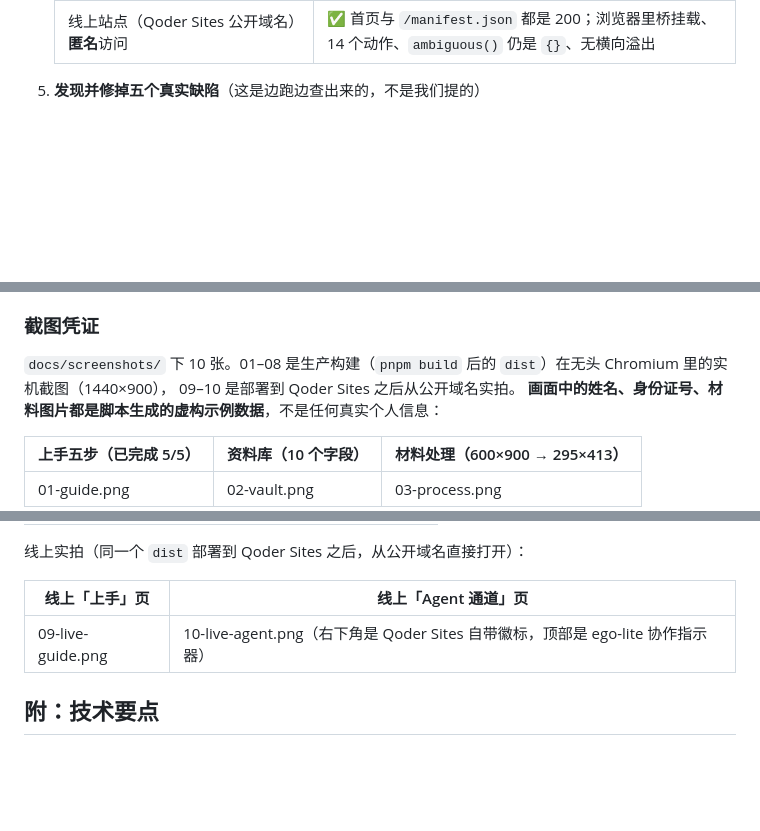
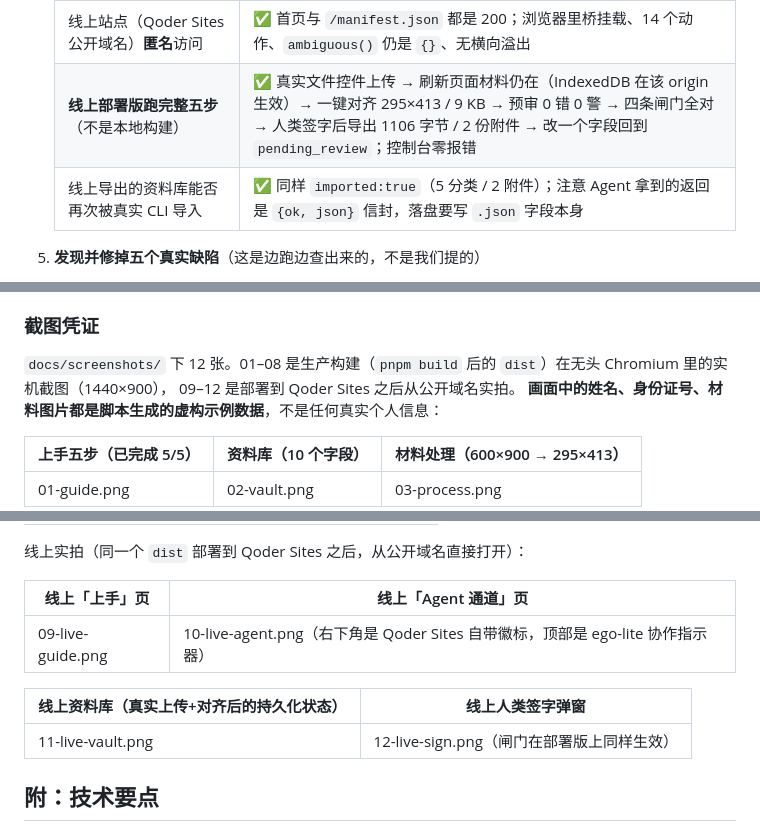
Before and after one commit to Lyco-team/materialpass, a Markdown page: docs/参赛帖.md, 3 parts joined by grey strips. Rendered like a GitHub page; blank space fills up the shorter version.

```diff
--- a/docs/参赛帖.md
+++ b/docs/参赛帖.md
@@ -99,6 +99,8 @@ AI 预审默认关闭；开启时只把字段文本和材料元数据发给你
    | 生产构建启动是否有控制台/网络报错 | ✅ 零报错零警告，零第三方请求 |
    | 网页导出的资料库能否被**真实 lweb2cli 二进制**导入 | ✅ `vault --op import` 返回 `imported:true`，5 个分类、2 份附件全部落库 |
    | 线上站点（Qoder Sites 公开域名）**匿名**访问 | ✅ 首页与 `/manifest.json` 都是 200；浏览器里桥挂载、14 个动作、`ambiguous()` 仍是 `{}`、无横向溢出 |
+   | **线上部署版跑完整五步**（不是本地构建） | ✅ 真实文件控件上传 → 刷新页面材料仍在（IndexedDB 在该 origin 生效）→ 一键对齐 295×413 / 9 KB → 预审 0 错 0 警 → 四条闸门全对 → 人类签字后导出 1106 字节 / 2 份附件 → 改一个字段回到 `pending_review`；控制台零报错 |
+   | 线上导出的资料库能否再次被真实 CLI 导入 | ✅ 同样 `imported:true`（5 分类 / 2 附件）；注意 Agent 拿到的返回是 `{ok, json}` 信封，落盘要写 `.json` 字段本身 |
 
 5. **发现并修掉五个真实缺陷**（这是边跑边查出来的，不是我们提的）
    - `app.tab.vault` 匹配到 2 个元素：响应式布局里侧边导航和窄屏导航共用了同一路径，
@@ -139,8 +141,8 @@ AI 预审默认关闭；开启时只把字段文本和材料元数据发给你
 
 ### 截图凭证
 
-`docs/screenshots/` 下 10 张。01–08 是生产构建（`pnpm build` 后的 `dist`）在无头 Chromium 里的实机截图（1440×900），
-09–10 是部署到 Qoder Sites 之后从公开域名实拍。
+`docs/screenshots/` 下 12 张。01–08 是生产构建（`pnpm build` 后的 `dist`）在无头 Chromium 里的实机截图（1440×900），
+09–12 是部署到 Qoder Sites 之后从公开域名实拍。
 **画面中的姓名、身份证号、材料图片都是脚本生成的虚构示例数据**，不是任何真实个人信息：
 
 | 上手五步（已完成 5/5） | 资料库（10 个字段） | 材料处理（600×900 → 295×413） |
@@ -161,6 +163,10 @@ AI 预审默认关闭；开启时只把字段文本和材料元数据发给你
 | --- | --- |
 | 09-live-guide.png | 10-live-agent.png（右下角是 Qoder Sites 自带徽标，顶部是 ego-lite 协作指示器） |
 
+| 线上资料库（真实上传+对齐后的持久化状态） | 线上人类签字弹窗 |
+| --- | --- |
+| 11-live-vault.png | 12-live-sign.png（闸门在部署版上同样生效） |
+
 ## 附：技术要点
 
 - **单一状态源**：所有状态在 `src/lib/store.ts`，UI 通过 `useSyncExternalStore` 订阅，不留平行状态。
```
Also changed, not shown: README.md (+9 -0 lines), docs/AI-NATIVE.md (+15 -0 lines), docs/screenshots/11-live-vault.png (added), docs/screenshots/12-live-sign.png (added), 2 other files.
